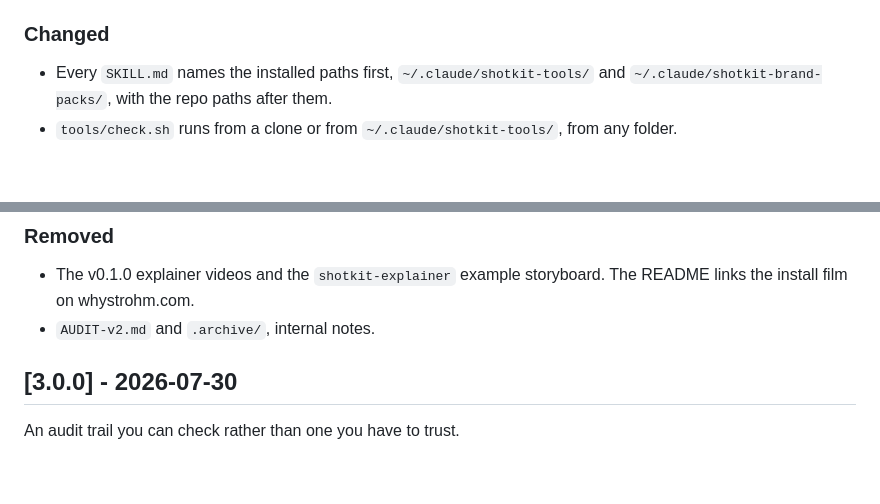
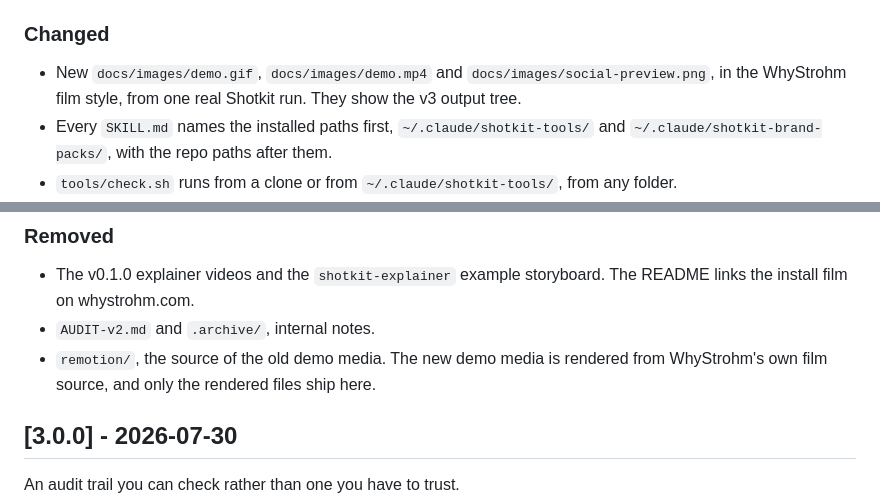
Before and after one commit to whystrohm/shotkit, a Markdown page: CHANGELOG.md, 2 parts joined by grey strips. GitHub-like rendering; blank space fills up the shorter version.

```diff
--- a/CHANGELOG.md
+++ b/CHANGELOG.md
@@ -27,6 +27,8 @@ exact checkout on line 2 of `~/.claude/shotkit-tools/VERSION`.
 
 ### Changed
 
+- New `docs/images/demo.gif`, `docs/images/demo.mp4` and `docs/images/social-preview.png`, in
+  the WhyStrohm film style, from one real Shotkit run. They show the v3 output tree.
 - Every `SKILL.md` names the installed paths first, `~/.claude/shotkit-tools/` and
   `~/.claude/shotkit-brand-packs/`, with the repo paths after them.
 - `tools/check.sh` runs from a clone or from `~/.claude/shotkit-tools/`, from any folder.
@@ -61,6 +63,8 @@ exact checkout on line 2 of `~/.claude/shotkit-tools/VERSION`.
 - The v0.1.0 explainer videos and the `shotkit-explainer` example storyboard. The README links
   the install film on whystrohm.com.
 - `AUDIT-v2.md` and `.archive/`, internal notes.
+- `remotion/`, the source of the old demo media. The new demo media is rendered from
+  WhyStrohm's own film source, and only the rendered files ship here.
 
 ## [3.0.0] - 2026-07-30
 
```
Also changed, not shown: README.md (+5 -2 lines), remotion/README.md (deleted, +0 -86 lines), docs/images/social-preview.png, 15 other files.
